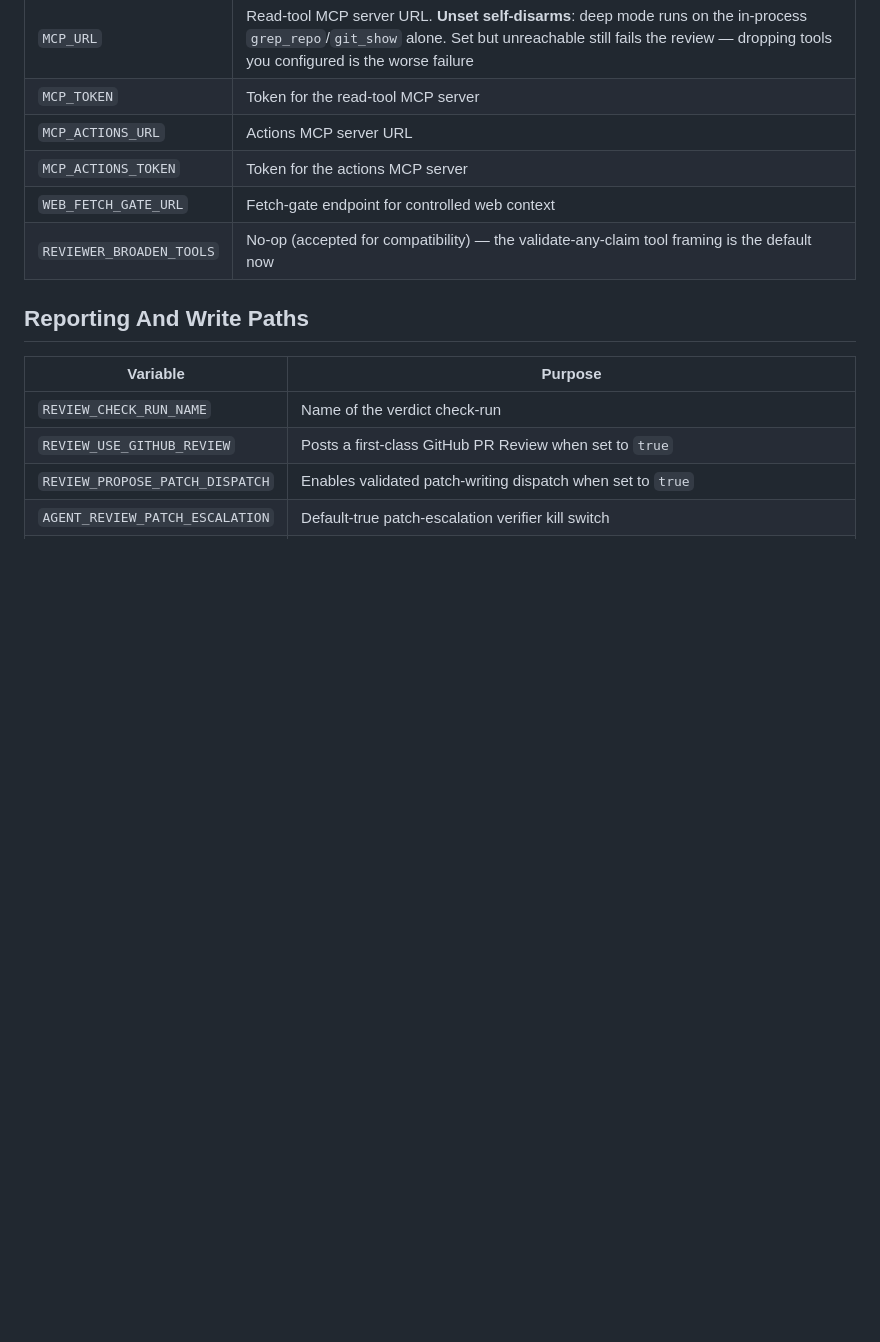
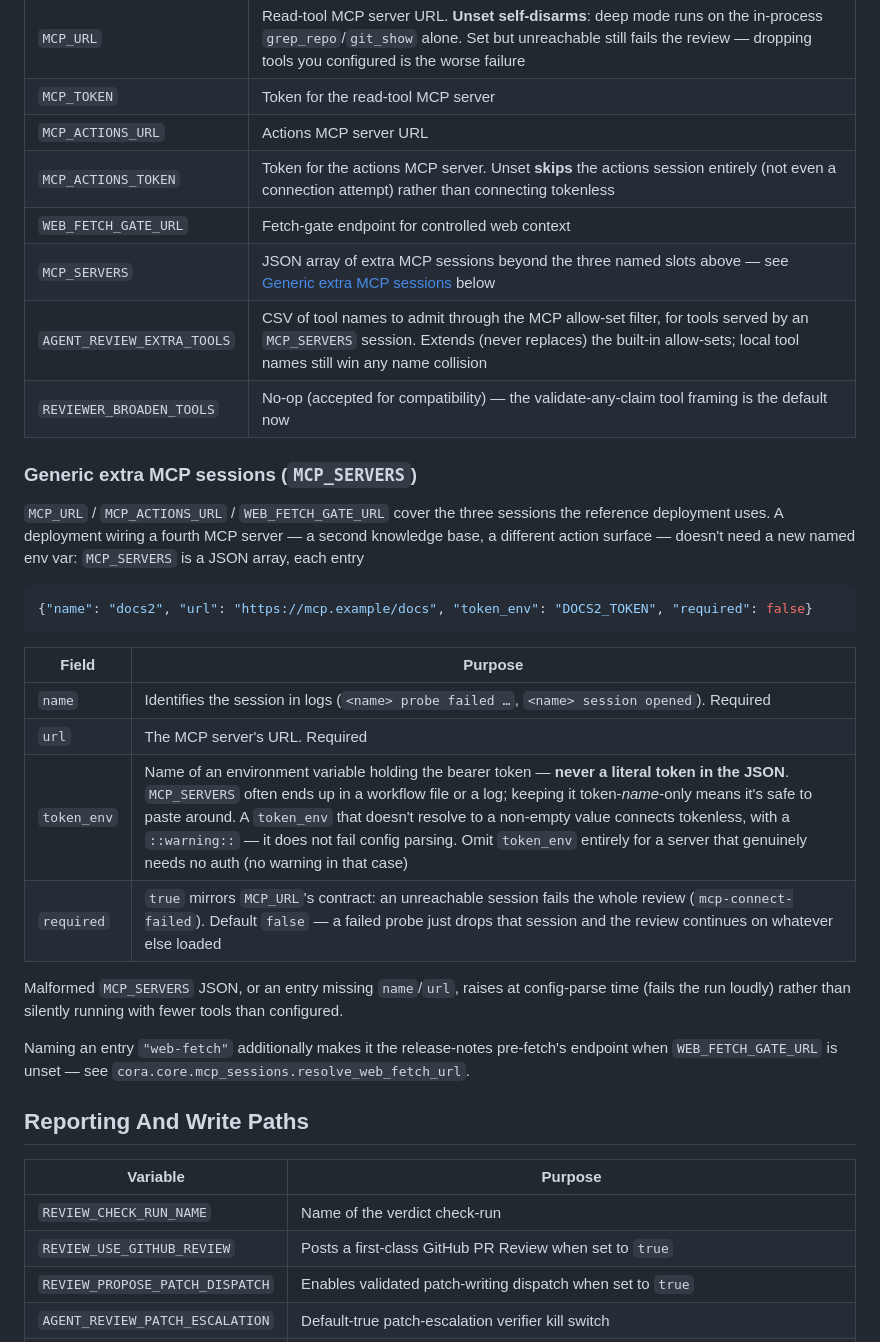
Before and after one commit to imlach/cora, a Markdown page: docs/configuration.md, the part around the change. Rendered like a GitHub page; blank space fills up the shorter version.

````diff
--- a/docs/configuration.md
+++ b/docs/configuration.md
@@ -103,9 +103,37 @@ Deep review can attach MCP servers and expose tool subsets.
 | `MCP_URL` | Read-tool MCP server URL. **Unset self-disarms**: deep mode runs on the in-process `grep_repo`/`git_show` alone. Set but unreachable still fails the review — dropping tools you configured is the worse failure |
 | `MCP_TOKEN` | Token for the read-tool MCP server |
 | `MCP_ACTIONS_URL` | Actions MCP server URL |
-| `MCP_ACTIONS_TOKEN` | Token for the actions MCP server |
+| `MCP_ACTIONS_TOKEN` | Token for the actions MCP server. Unset **skips** the actions session entirely (not even a connection attempt) rather than connecting tokenless |
 | `WEB_FETCH_GATE_URL` | Fetch-gate endpoint for controlled web context |
+| `MCP_SERVERS` | JSON array of extra MCP sessions beyond the three named slots above — see [Generic extra MCP sessions](#generic-extra-mcp-sessions-mcp_servers) below |
+| `AGENT_REVIEW_EXTRA_TOOLS` | CSV of tool names to admit through the MCP allow-set filter, for tools served by an `MCP_SERVERS` session. Extends (never replaces) the built-in allow-sets; local tool names still win any name collision |
 | `REVIEWER_BROADEN_TOOLS` | No-op (accepted for compatibility) — the validate-any-claim tool framing is the default now |
+
+### Generic extra MCP sessions (`MCP_SERVERS`)
+
+`MCP_URL` / `MCP_ACTIONS_URL` / `WEB_FETCH_GATE_URL` cover the three
+sessions the reference deployment uses. A deployment wiring a fourth MCP
+server — a second knowledge base, a different action surface — doesn't
+need a new named env var: `MCP_SERVERS` is a JSON array, each entry
+
+```json
+{"name": "docs2", "url": "https://mcp.example/docs", "token_env": "DOCS2_TOKEN", "required": false}
+```
+
+| Field | Purpose |
+| --- | --- |
+| `name` | Identifies the session in logs (`<name> probe failed …`, `<name> session opened`). Required |
+| `url` | The MCP server's URL. Required |
+| `token_env` | Name of an environment variable holding the bearer token — **never a literal token in the JSON**. `MCP_SERVERS` often ends up in a workflow file or a log; keeping it token-*name*-only means it's safe to paste around. A `token_env` that doesn't resolve to a non-empty value connects tokenless, with a `::warning::` — it does not fail config parsing. Omit `token_env` entirely for a server that genuinely needs no auth (no warning in that case) |
+| `required` | `true` mirrors `MCP_URL`'s contract: an unreachable session fails the whole review (`mcp-connect-failed`). Default `false` — a failed probe just drops that session and the review continues on whatever else loaded |
+
+Malformed `MCP_SERVERS` JSON, or an entry missing `name`/`url`, raises at
+config-parse time (fails the run loudly) rather than silently running
+with fewer tools than configured.
+
+Naming an entry `"web-fetch"` additionally makes it the release-notes
+pre-fetch's endpoint when `WEB_FETCH_GATE_URL` is unset — see
+`cora.core.mcp_sessions.resolve_web_fetch_url`.
 
 ## Reporting And Write Paths
 
````
Also changed, not shown: CHANGELOG.md (+22 -0 lines), docs/getting-started.md (+6 -1 lines).
